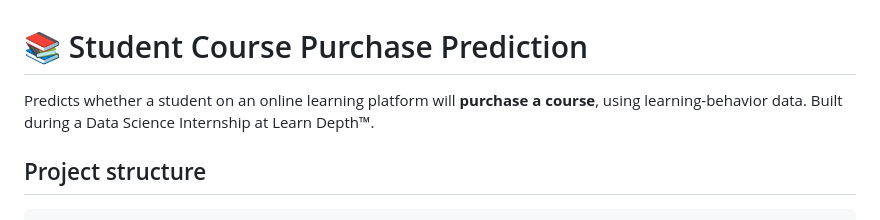
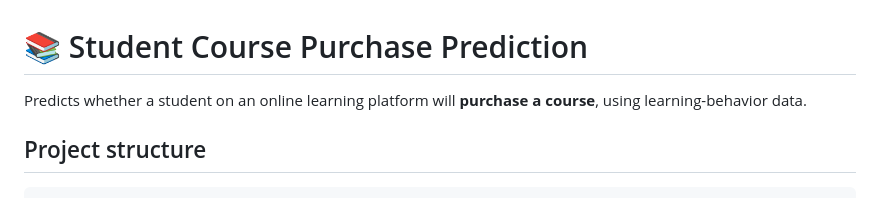
Before and after one commit to kavanabanni/Course-Purchase-Prediction, a Markdown page: README.md, the part around the change. Rendered like a GitHub page.

Commit message:
Simplify project description in README
Removed redundant line about internship.

````diff
--- a/README.md
+++ b/README.md
@@ -1,7 +1,6 @@
 # 📚 Student Course Purchase Prediction
 
-Predicts whether a student on an online learning platform will **purchase a course**, using learning-behavior data. Built during a Data Science Internship at Learn Depth™.
-
+Predicts whether a student on an online learning platform will **purchase a course**, using learning-behavior data.
 ## Project structure
 
 ```
````
